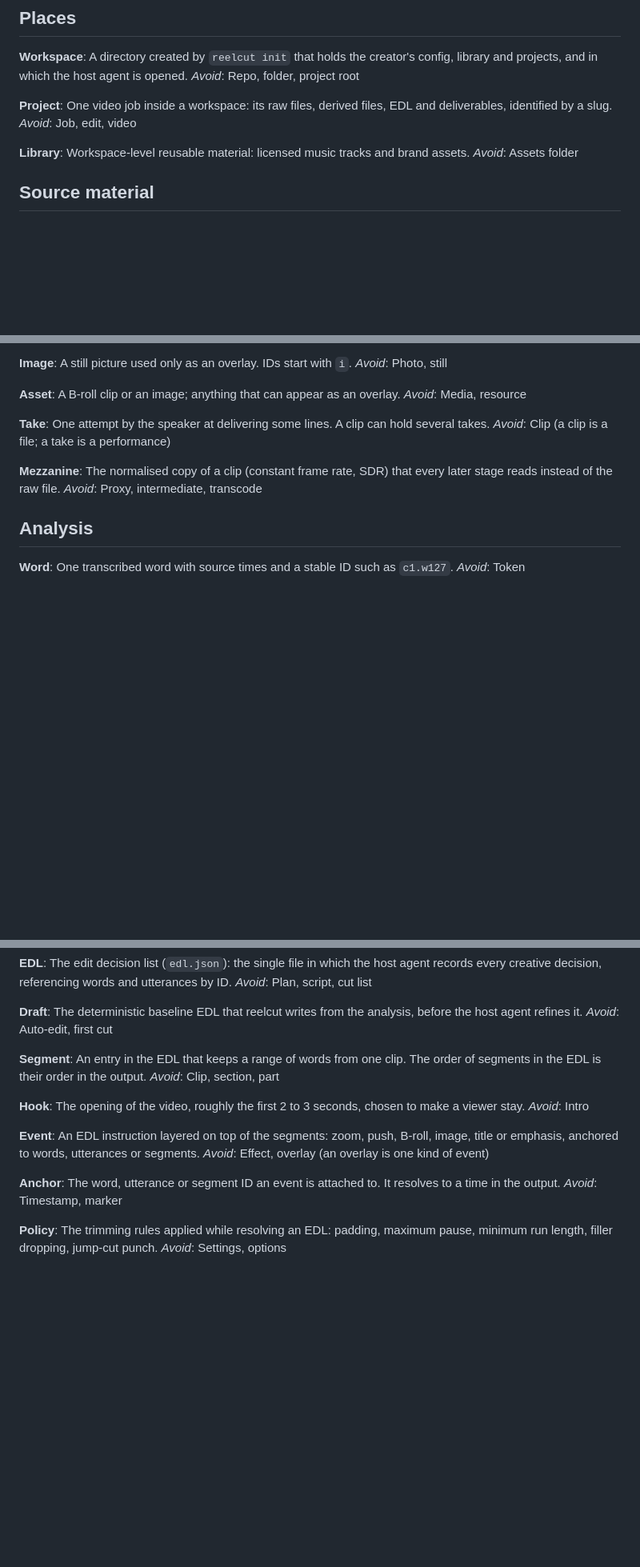
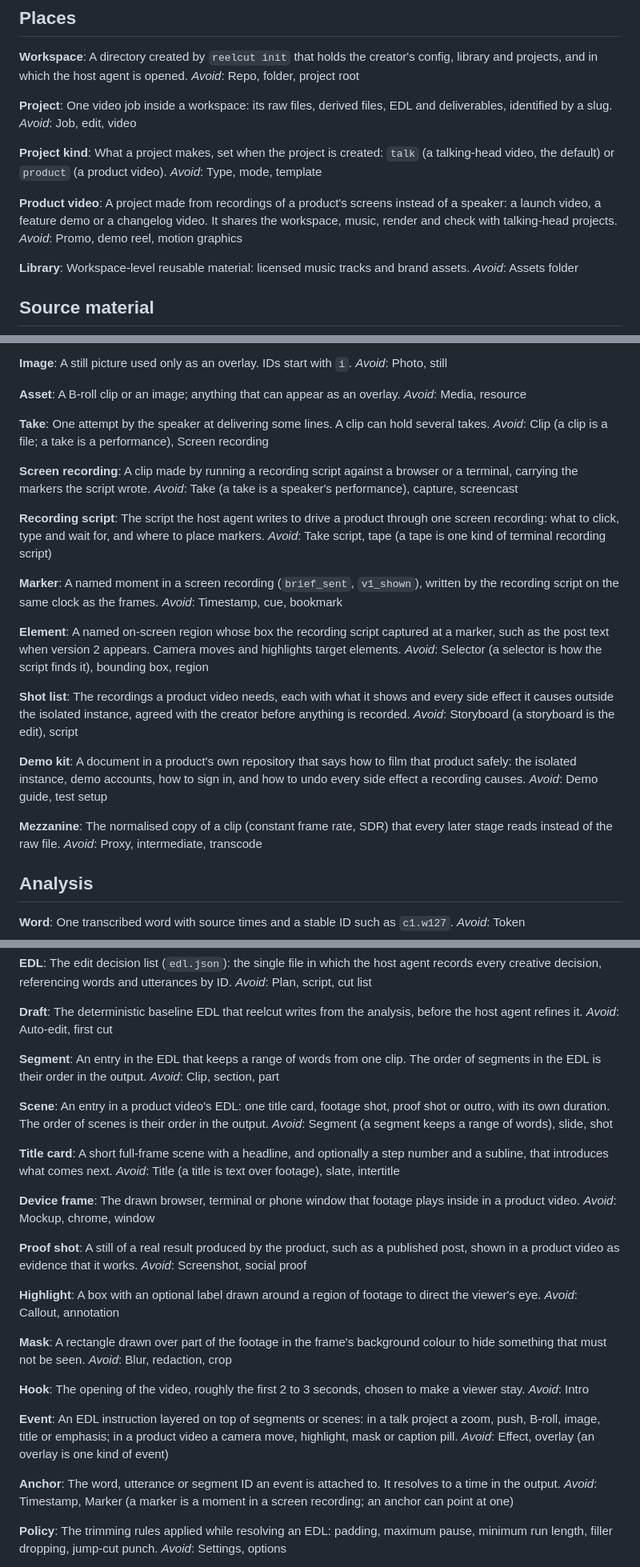
Before and after one commit to pumpkit-io/motion-studio, a Markdown page: GLOSSARY.md, 3 parts joined by grey strips. Shown at 80% size. Rendered like a GitHub page; blank space fills up the shorter version.

Commit message:
docs: glossary and ADRs for product videos and the motion-studio name
Co-Authored-By: Claude Opus 5.5 <noreply@anthropic.com>
Claude-Session: https://claude.ai/code/session_01Mfi9dbKYywjWUTPk1veWKQ

```diff
--- a/GLOSSARY.md
+++ b/GLOSSARY.md
@@ -21,6 +21,14 @@ _Avoid_: Repo, folder, project root
 **Project**:
 One video job inside a workspace: its raw files, derived files, EDL and deliverables, identified by a slug.
 _Avoid_: Job, edit, video
+
+**Project kind**:
+What a project makes, set when the project is created: `talk` (a talking-head video, the default) or `product` (a product video).
+_Avoid_: Type, mode, template
+
+**Product video**:
+A project made from recordings of a product's screens instead of a speaker: a launch video, a feature demo or a changelog video. It shares the workspace, music, render and check with talking-head projects.
+_Avoid_: Promo, demo reel, motion graphics
 
 **Library**:
 Workspace-level reusable material: licensed music tracks and brand assets.
@@ -54,7 +62,31 @@ _Avoid_: Media, resource
 
 **Take**:
 One attempt by the speaker at delivering some lines. A clip can hold several takes.
-_Avoid_: Clip (a clip is a file; a take is a performance)
+_Avoid_: Clip (a clip is a file; a take is a performance), Screen recording
+
+**Screen recording**:
+A clip made by running a recording script against a browser or a terminal, carrying the markers the script wrote.
+_Avoid_: Take (a take is a speaker's performance), capture, screencast
+
+**Recording script**:
+The script the host agent writes to drive a product through one screen recording: what to click, type and wait for, and where to place markers.
+_Avoid_: Take script, tape (a tape is one kind of terminal recording script)
+
+**Marker**:
+A named moment in a screen recording (`brief_sent`, `v1_shown`), written by the recording script on the same clock as the frames.
+_Avoid_: Timestamp, cue, bookmark
+
+**Element**:
+A named on-screen region whose box the recording script captured at a marker, such as the post text when version 2 appears. Camera moves and highlights target elements.
+_Avoid_: Selector (a selector is how the script finds it), bounding box, region
+
+**Shot list**:
+The recordings a product video needs, each with what it shows and every side effect it causes outside the isolated instance, agreed with the creator before anything is recorded.
+_Avoid_: Storyboard (a storyboard is the edit), script
+
+**Demo kit**:
+A document in a product's own repository that says how to film that product safely: the isolated instance, demo accounts, how to sign in, and how to undo every side effect a recording causes.
+_Avoid_: Demo guide, test setup
 
 **Mezzanine**:
 The normalised copy of a clip (constant frame rate, SDR) that every later stage reads instead of the raw file.
@@ -120,17 +152,41 @@ _Avoid_: Auto-edit, first cut
 An entry in the EDL that keeps a range of words from one clip. The order of segments in the EDL is their order in the output.
 _Avoid_: Clip, section, part
 
+**Scene**:
+An entry in a product video's EDL: one title card, footage shot, proof shot or outro, with its own duration. The order of scenes is their order in the output.
+_Avoid_: Segment (a segment keeps a range of words), slide, shot
+
+**Title card**:
+A short full-frame scene with a headline, and optionally a step number and a subline, that introduces what comes next.
+_Avoid_: Title (a title is text over footage), slate, intertitle
+
+**Device frame**:
+The drawn browser, terminal or phone window that footage plays inside in a product video.
+_Avoid_: Mockup, chrome, window
+
+**Proof shot**:
+A still of a real result produced by the product, such as a published post, shown in a product video as evidence that it works.
+_Avoid_: Screenshot, social proof
+
+**Highlight**:
+A box with an optional label drawn around a region of footage to direct the viewer's eye.
+_Avoid_: Callout, annotation
+
+**Mask**:
+A rectangle drawn over part of the footage in the frame's background colour to hide something that must not be seen.
+_Avoid_: Blur, redaction, crop
+
 **Hook**:
 The opening of the video, roughly the first 2 to 3 seconds, chosen to make a viewer stay.
 _Avoid_: Intro
 
 **Event**:
-An EDL instruction layered on top of the segments: zoom, push, B-roll, image, title or emphasis, anchored to words, utterances or segments.
+An EDL instruction layered on top of segments or scenes: in a talk project a zoom, push, B-roll, image, title or emphasis; in a product video a camera move, highlight, mask or caption pill.
 _Avoid_: Effect, overlay (an overlay is one kind of event)
 
 **Anchor**:
 The word, utterance or segment ID an event is attached to. It resolves to a time in the output.
-_Avoid_: Timestamp, marker
+_Avoid_: Timestamp, Marker (a marker is a moment in a screen recording; an anchor can point at one)
 
 **Policy**:
 The trimming rules applied while resolving an EDL: padding, maximum pause, minimum run length, filler dropping, jump-cut punch.
```
Also changed, not shown: other parts of GLOSSARY.md (+19 -3 lines), docs/adr/0004-product-videos-are-a-second-project-kind.md (added, +10 -0 lines), docs/adr/0005-screen-recordings-are-addressed-by-marker.md (added, +8 -0 lines).
